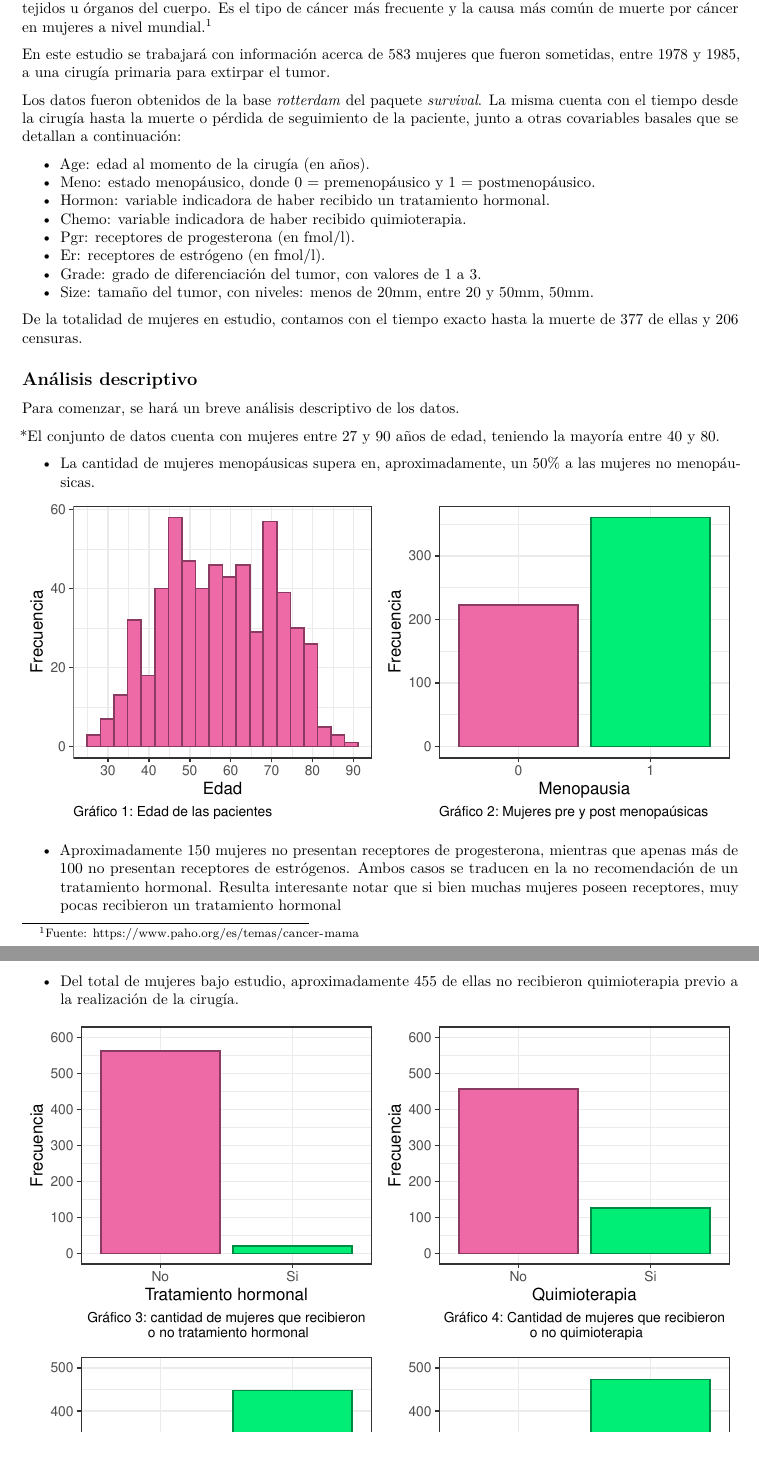
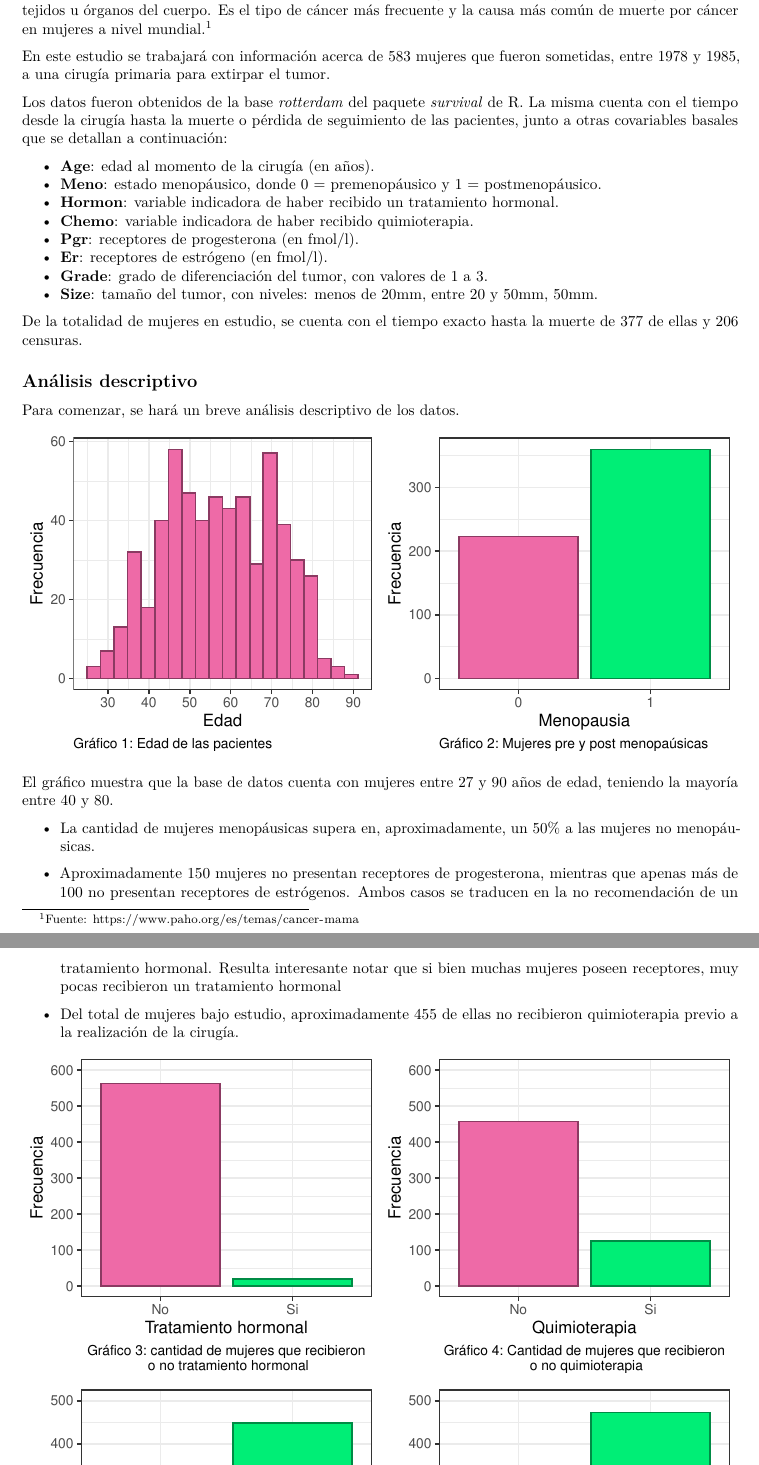
Before and after one commit to mkagustina/TP_Duracion, an R Markdown document (TP FINAL DURACION RMD.Rmd): two parts of pages 2 and 3 of 5, joined at a grey line, cut so that both start at the same text. Rendered offline with R 4.5, knitr and Pandoc, then LaTeX, with nearby package versions.

Commit message:
Acomodo las opciones de los chunk

````diff
--- a/TP FINAL DURACION RMD.Rmd
+++ b/TP FINAL DURACION RMD.Rmd
@@ -29,18 +29,18 @@ Es el tipo de cáncer más frecuente y la causa más común de muerte por cánce
 
 En este estudio se trabajará con información acerca de 583 mujeres que fueron sometidas, entre 1978 y 1985, a una cirugía primaria para extirpar el tumor.
 
-Los datos fueron obtenidos de la base *rotterdam* del paquete *survival*. La misma cuenta con el tiempo desde la cirugía hasta la muerte o pérdida de seguimiento de la paciente, junto a otras covariables basales que se detallan a continuación:
+Los datos fueron obtenidos de la base *rotterdam* del paquete *survival* de R. La misma cuenta con el tiempo desde la cirugía hasta la muerte o pérdida de seguimiento de las pacientes, junto a otras covariables basales que se detallan a continuación:
 
-* Age: edad al momento de la cirugía (en años).
-* Meno: estado menopáusico, donde 0 = premenopáusico y 1 = postmenopáusico.
-* Hormon: variable indicadora de haber recibido un tratamiento hormonal.
-* Chemo: variable indicadora de haber recibido quimioterapia.
-* Pgr: receptores de progesterona (en fmol/l).
-* Er: receptores de estrógeno (en fmol/l).
-* Grade: grado de diferenciación del tumor, con valores de 1 a 3.
-* Size: tamaño del tumor, con niveles: menos de 20mm, entre 20 y 50mm, 50mm.
+* **Age**: edad al momento de la cirugía (en años).
+* **Meno**: estado menopáusico, donde 0 = premenopáusico y 1 = postmenopáusico.
+* **Hormon**: variable indicadora de haber recibido un tratamiento hormonal.
+* **Chemo**: variable indicadora de haber recibido quimioterapia.
+* **Pgr**: receptores de progesterona (en fmol/l).
+* **Er**: receptores de estrógeno (en fmol/l).
+* **Grade**: grado de diferenciación del tumor, con valores de 1 a 3.
+* **Size**: tamaño del tumor, con niveles: menos de 20mm, entre 20 y 50mm, 50mm.
 
-De la totalidad de mujeres en estudio, contamos con el tiempo exacto hasta la muerte de 377 de ellas y 206 censuras.
+De la totalidad de mujeres en estudio, se cuenta con el tiempo exacto hasta la muerte de 377 de ellas y 206 censuras.
 
 ## Análisis descriptivo
 
@@ -90,13 +90,15 @@ grafico2 <- ggplot(data = datos,
 
 ```
 
-*El conjunto de datos cuenta con mujeres entre 27 y 90 años de edad, teniendo la mayoría entre 40 y 80.
+```{r echo=FALSE, fig.height=3}
+grid.arrange(grafico1, grafico2, ncol=2)
+```
+
+El gráfico muestra que la base de datos cuenta con mujeres entre 27 y 90 años de edad, teniendo la mayoría entre 40 y 80.
+
 
 * La cantidad de mujeres menopáusicas supera en, aproximadamente, un 50% a las mujeres no menopáusicas.
 
-```{r echo=FALSE, fig.height=3}
-grid.arrange(grafico1, grafico2, ncol=2)
-```
 
 ```{r, echo=FALSE}
 
````
